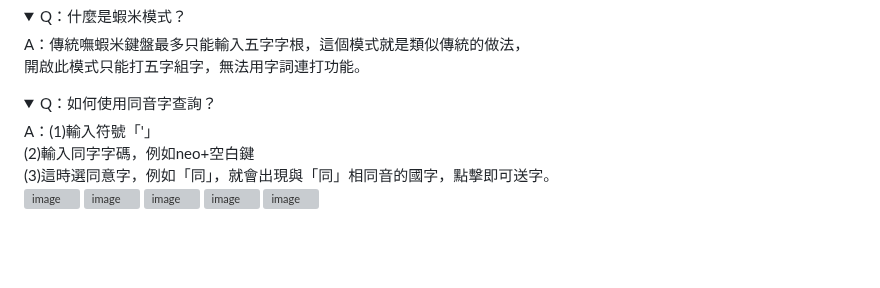
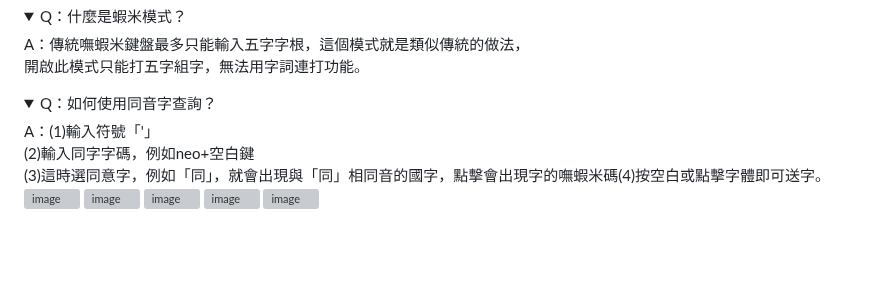
Before and after one commit to xing0501/nothingIME, a Markdown page: README.md, the part around the change. Drawn GitHub-style; folded sections open; grey boxes are pictures that could not be loaded.

```diff
--- a/README.md
+++ b/README.md
@@ -111,7 +111,7 @@
 
 <details>
   <summary>Q：如何使用同音字查詢？</summary>
-  A：(1)輸入符號「'」<br/> (2)輸入同字字碼，例如neo+空白鍵<br/> (3)這時選同意字，例如「同」，就會出現與「同」相同音的國字，點擊即可送字。<br/>
+  A：(1)輸入符號「'」<br/> (2)輸入同字字碼，例如neo+空白鍵<br/> (3)這時選同意字，例如「同」，就會出現與「同」相同音的國字，點擊會出現字的嘸蝦米碼(4)按空白或點擊字體即可送字。<br/>
   <img width="300" alt="image" src="https://github.com/user-attachments/assets/87b749ab-89a5-4e03-bd53-1d0d6d4a5c17" />
 <img width="300"  alt="image" src="https://github.com/user-attachments/assets/8c8f3d6f-dc91-44cc-bbc1-27102d5ae903" />
 <img width="300"  alt="image" src="https://github.com/user-attachments/assets/d1aa49aa-a2c0-40a0-b953-c1726f41d080" />
```
